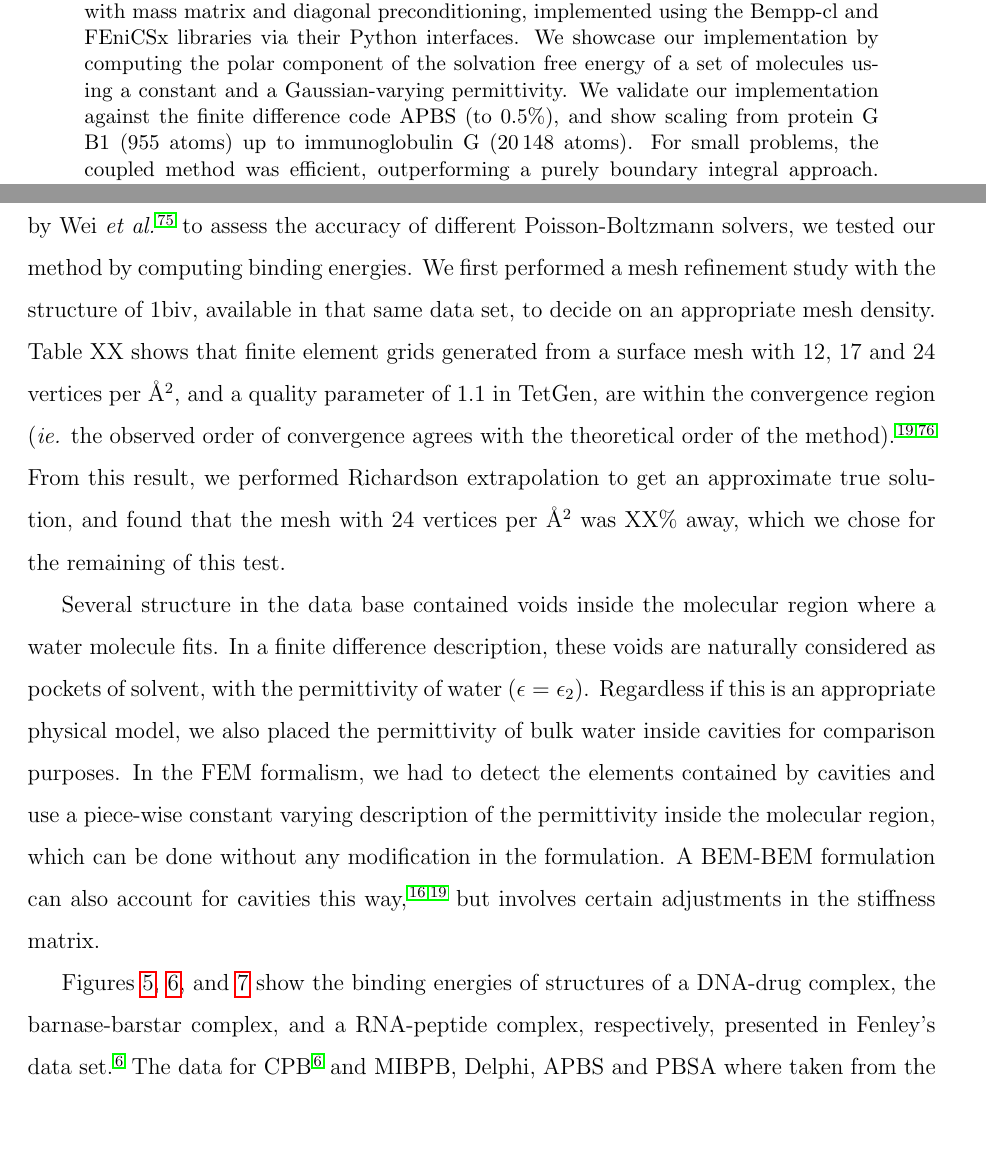
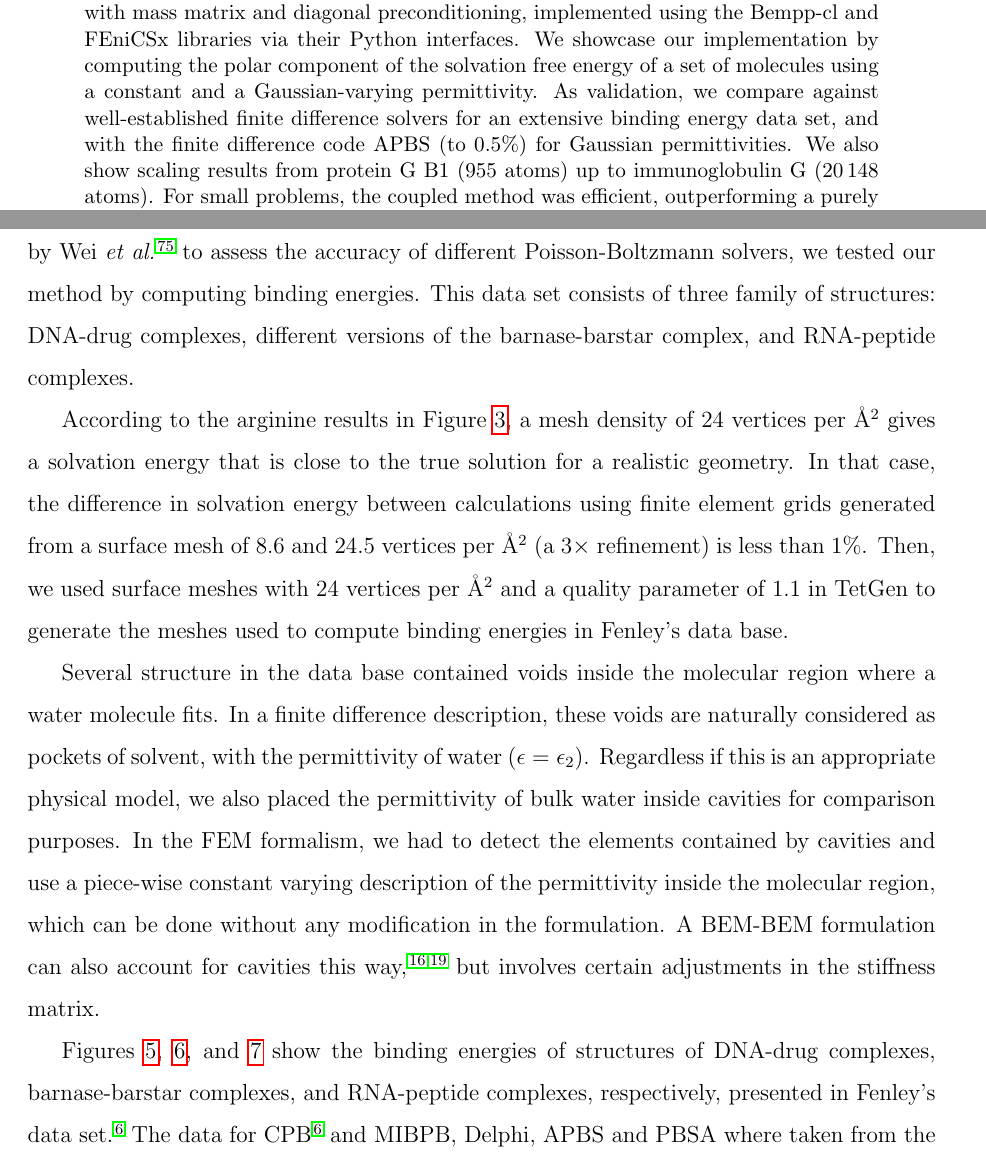
Before and after one commit to Excalibur-Coupling/virus_fem_bem_paper, a LaTeX paper (main.tex, which reads results.tex): two parts of pages 1 and 16 of 28, joined at a grey line, cut so that both start at the same text, the shorter picture padded with empty space. Compiled offline with pdfLaTeX.

Commit message:
edits to new results

```diff
--- a/main.tex
+++ b/main.tex
@@ -35,7 +35,7 @@
 
 
 \begin{abstract}
-The Poisson--Boltzmann equation is widely used to model electrostatics in molecular systems. Available software packages solve it using finite difference, finite element, and boundary element methods, where the latter is attractive due to the accurate representation of the molecular surface and partial charges, and exact enforcement of the boundary conditions at infinity. However, the boundary element method is limited to linear equations and piecewise constant variations of the material properties. In this work, we present a scheme that couples finite and boundary elements for the Poisson--Boltzmann equation, where the finite element method is applied in a confined {\it solute} region, and the boundary element method in the external {\it solvent} region. As a proof-of-concept exercise, we use the simplest methods available: Johnson--N\'ed\'elec coupling with mass matrix and diagonal preconditioning, implemented using the Bempp-cl and FEniCSx libraries via their Python interfaces. We showcase our implementation by computing the polar component of the solvation free energy of a set of molecules using a constant and a Gaussian-varying permittivity. We validate our implementation against the finite difference code APBS (to 0.5\%), and show scaling from protein G B1 (955 atoms) up to immunoglobulin G (20\,148 atoms). For small problems, the coupled method was efficient, outperforming a purely boundary integral approach. For Gaussian-varying permittivities, which are beyond the applicability of boundary elements alone, we were able to run medium to large sized problems on a single workstation. Development of better preconditioning techniques and the use of distributed memory parallelism for larger systems remains an area for future work. We hope this work will serve as inspiration for future developments that consider space-varying field parameters, and mixed linear-nonlinear schemes for molecular electrostatics with implicit solvent models.
+The Poisson--Boltzmann equation is widely used to model electrostatics in molecular systems. Available software packages solve it using finite difference, finite element, and boundary element methods, where the latter is attractive due to the accurate representation of the molecular surface and partial charges, and exact enforcement of the boundary conditions at infinity. However, the boundary element method is limited to linear equations and piecewise constant variations of the material properties. In this work, we present a scheme that couples finite and boundary elements for the Poisson--Boltzmann equation, where the finite element method is applied in a confined {\it solute} region, and the boundary element method in the external {\it solvent} region. As a proof-of-concept exercise, we use the simplest methods available: Johnson--N\'ed\'elec coupling with mass matrix and diagonal preconditioning, implemented using the Bempp-cl and FEniCSx libraries via their Python interfaces. We showcase our implementation by computing the polar component of the solvation free energy of a set of molecules using a constant and a Gaussian-varying permittivity. As validation, we compare against well-established finite difference solvers for an extensive binding energy data set, and with the finite difference code APBS (to 0.5\%) for Gaussian permittivities. We also show scaling results from protein G B1 (955 atoms) up to immunoglobulin G (20\,148 atoms). For small problems, the coupled method was efficient, outperforming a purely boundary integral approach. For Gaussian-varying permittivities, which are beyond the applicability of boundary elements alone, we were able to run medium to large sized problems on a single workstation. Development of better preconditioning techniques and the use of distributed memory parallelism for larger systems remains an area for future work. We hope this work will serve as inspiration for future developments that consider space-varying field parameters, and mixed linear-nonlinear schemes for molecular electrostatics with implicit solvent models.
 \end{abstract}
 
 \begin{wileykeywords}
--- a/results.tex
+++ b/results.tex
@@ -100,9 +100,11 @@ where $\Delta G_{solv, complex}$ is the solvation energy of the complex, $\Delta
 This calculation presents a major challenge, as small errors in solvation energy may have a large impact result in in binding energy, making accuracy crucial.
 
 Folllowing the data set proposed by Fenley and co-workers,\cite{HarrisBoschitcshFenley2013} available in \url{http://www.sb.fsu.edu/~mfenley/convergence/downloads/convergence_pqr_sets.tar.gz}, and later used by Wei {\it et al.}\cite{nguyen2017accurate} to assess the accuracy of different Poisson-Boltzmann solvers, we tested our method by computing binding energies.
-We first performed a mesh refinement study with the structure of 1biv, available in that same data set, to decide on an appropriate mesh density.
-Table XX shows that finite element grids generated from a surface mesh with 12, 17 and 24 vertices per \AA$^2$, and a quality parameter of 1.1 in TetGen, are within the convergence region ({\it ie.} the observed order of convergence agrees with the theoretical order of the method).\cite{roache1998verification,CooperBardhanBarba2014}
-From this result, we performed Richardson extrapolation to get an approximate true solution, and found that the mesh with 24 vertices per \AA$^2$ was XX\% away, which we chose for the remaining of this test.
+This data set consists of three family of structures: DNA-drug complexes, different versions of the barnase-barstar complex, and RNA-peptide complexes.
+
+According to the arginine results in Figure \ref{fig:arg_constant_energy}, a mesh density of 24 vertices per \AA$^2$ gives a solvation energy that is close to the true solution for a realistic geometry.
+In that case, the difference in solvation energy between calculations using finite element grids generated from a surface mesh of 8.6 and 24.5 vertices per \AA$^2$ (a 3$\times$ refinement) is less than 1\%.
+Then, we used surface meshes with 24 vertices per \AA$^2$ and a quality parameter of 1.1 in TetGen to generate the meshes used to compute binding energies in Fenley's data base.
 
 Several structure in the data base contained voids inside the molecular region where a water molecule fits.
 In a finite difference description, these voids are naturally considered as pockets of solvent, with the permittivity of water ($\epsilon=\epsilon_2$).
@@ -110,7 +112,7 @@ Regardless if this is an appropriate physical model, we also placed the permitti
 In the FEM formalism, we had to detect the elements contained by cavities and use a piece-wise constant varying description of the permittivity inside the molecular region, which can be done without any modification in the formulation.
 A BEM-BEM formulation can also account for cavities this way,\cite{AltmanBardhanWhiteTidor09,CooperBardhanBarba2014} but involves certain adjustments in the stiffness matrix.
 
-Figures \ref{fig:dna_drug}, \ref{fig:barnase_barstar}, and \ref{fig:rna_peptide} show the binding energies of structures of a DNA-drug complex, the barnase-barstar complex, and a RNA-peptide complex, respectively, presented in Fenley's data set.\cite{HarrisBoschitcshFenley2013} The data for CPB\cite{HarrisBoschitcshFenley2013} and MIBPB, Delphi, APBS and PBSA where taken from the literature,\cite{nguyen2017accurate} for the finest mesh reported.
+Figures \ref{fig:dna_drug}, \ref{fig:barnase_barstar}, and \ref{fig:rna_peptide} show the binding energies of structures of DNA-drug complexes, barnase-barstar complexes, and RNA-peptide complexes, respectively, presented in Fenley's data set.\cite{HarrisBoschitcshFenley2013} The data for CPB\cite{HarrisBoschitcshFenley2013} and MIBPB, Delphi, APBS and PBSA where taken from the literature,\cite{nguyen2017accurate} for the finest mesh reported.
 From Figures \ref{fig:dna_drug}, \ref{fig:barnase_barstar}, and \ref{fig:rna_peptide} it is evident that our FEM-BEM approach gives results that are within the range of the other software.
 
 \begin{figure}
```
Also changed, not shown: conclusion.tex (+1 -1 lines), results.tex (12 more changed lines).
